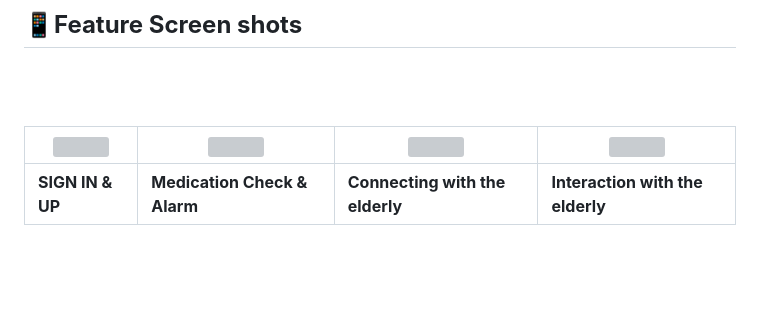
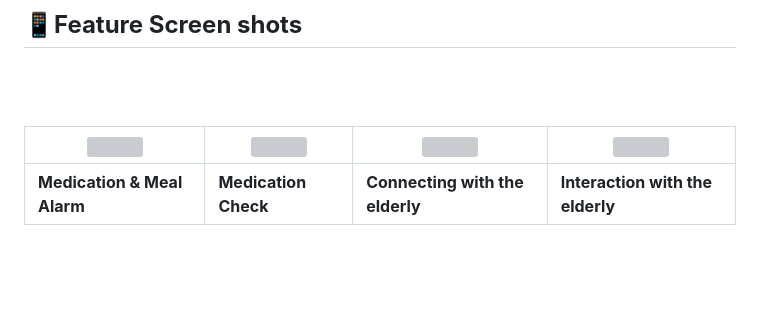
Before and after one commit to dsc-sookmyung/2023-four-tter-SolutionChallenge, a Markdown page: README.md, the part around one of its changes. Drawn GitHub-style; grey boxes are pictures that could not be loaded.

```diff
--- a/README.md
+++ b/README.md
@@ -44,5 +44,5 @@ As Korean society enters an ultra-aged society, the number of single-person elde
 |------|------|------|------|
-|**SIGN IN & UP**|**Medication Check & Alarm**|**Connecting with the elderly**|**Interaction with the elderly**|
+|**Medication & Meal Alarm**|**Medication Check**|**Connecting with the elderly**|**Interaction with the elderly**|
 
 
 <br> <br>
```
Also changed, not shown: other parts of README.md (+1 -1 lines).
